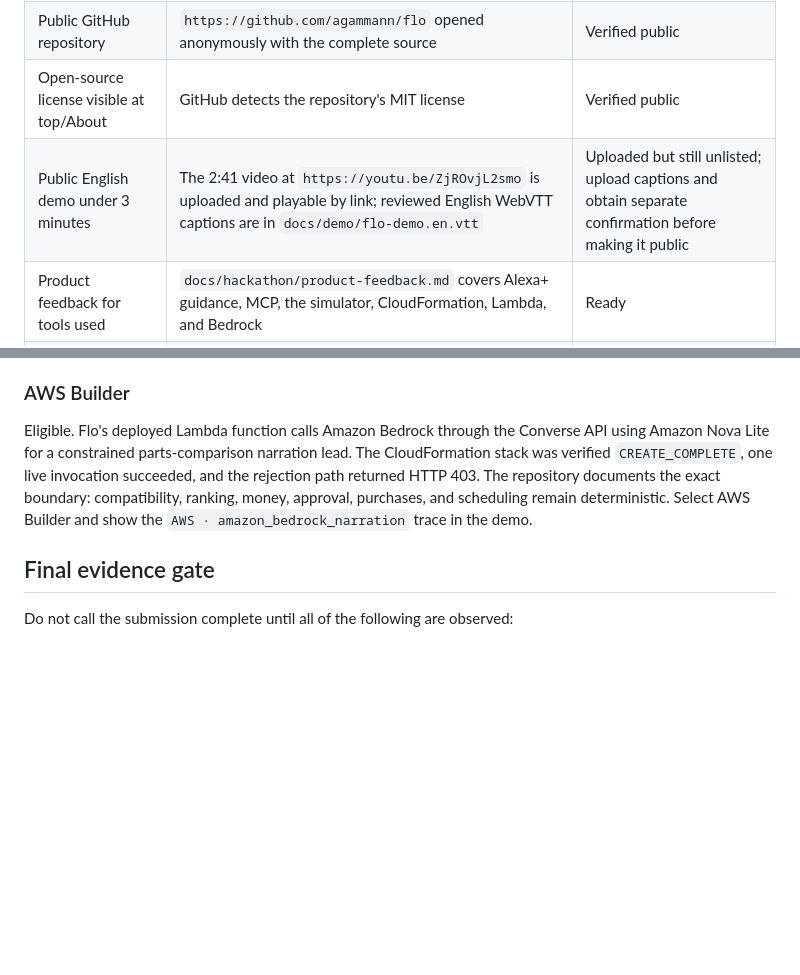
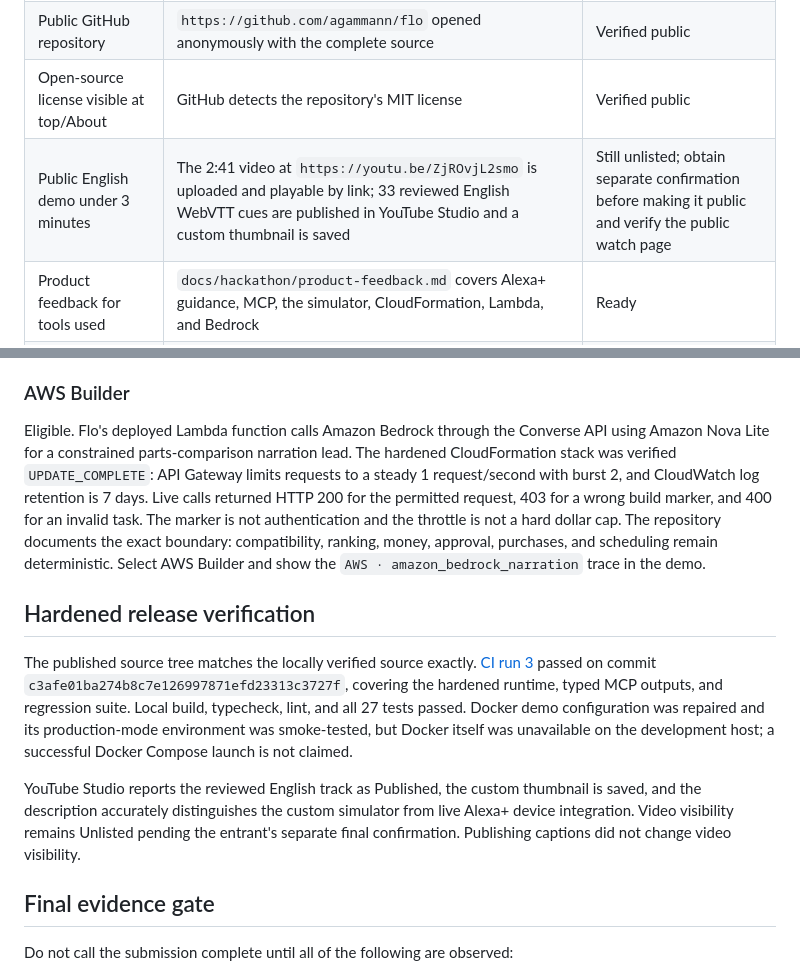
Before and after one commit to agammann/flo, a Markdown page: docs/hackathon/submission-readiness.md, 2 parts joined by grey strips. GitHub-like rendering; blank space fills up the shorter version.

Commit message:
Record green CI and saved YouTube release assets

```diff
--- a/docs/hackathon/submission-readiness.md
+++ b/docs/hackathon/submission-readiness.md
@@ -23,7 +23,7 @@ This checklist uses the current Devpost requirements as the source of truth and
 | Text description | `docs/hackathon/devpost-submission.md` | Draft ready with verified repository and video URLs |
 | Public GitHub repository | `https://github.com/agammann/flo` opened anonymously with the complete source | Verified public |
 | Open-source license visible at top/About | GitHub detects the repository's MIT license | Verified public |
-| Public English demo under 3 minutes | The 2:41 video at `https://youtu.be/ZjROvjL2smo` is uploaded and playable by link; reviewed English WebVTT captions are in `docs/demo/flo-demo.en.vtt` | Uploaded but still unlisted; upload captions and obtain separate confirmation before making it public |
+| Public English demo under 3 minutes | The 2:41 video at `https://youtu.be/ZjROvjL2smo` is uploaded and playable by link; 33 reviewed English WebVTT cues are published in YouTube Studio and a custom thumbnail is saved | Still unlisted; obtain separate confirmation before making it public and verify the public watch page |
 | Product feedback for tools used | `docs/hackathon/product-feedback.md` covers Alexa+ guidance, MCP, the simulator, CloudFormation, Lambda, and Bedrock | Ready |
 | Track selection | Alexa+ | Select on Devpost |
 | Prior-project disclosure | Flo was created for this hackathon unless the entrant states otherwise | Entrant must confirm before final submission |
@@ -36,7 +36,13 @@ Eligible. The new public repository is `https://github.com/agammann/flo`, GitHub
 
 ### AWS Builder
 
-Eligible. Flo's deployed Lambda function calls Amazon Bedrock through the Converse API using Amazon Nova Lite for a constrained parts-comparison narration lead. The CloudFormation stack was verified `CREATE_COMPLETE`, one live invocation succeeded, and the rejection path returned HTTP 403. The repository documents the exact boundary: compatibility, ranking, money, approval, purchases, and scheduling remain deterministic. Select AWS Builder and show the `AWS · amazon_bedrock_narration` trace in the demo.
+Eligible. Flo's deployed Lambda function calls Amazon Bedrock through the Converse API using Amazon Nova Lite for a constrained parts-comparison narration lead. The hardened CloudFormation stack was verified `UPDATE_COMPLETE`: API Gateway limits requests to a steady 1 request/second with burst 2, and CloudWatch log retention is 7 days. Live calls returned HTTP 200 for the permitted request, 403 for a wrong build marker, and 400 for an invalid task. The marker is not authentication and the throttle is not a hard dollar cap. The repository documents the exact boundary: compatibility, ranking, money, approval, purchases, and scheduling remain deterministic. Select AWS Builder and show the `AWS · amazon_bedrock_narration` trace in the demo.
+
+## Hardened release verification
+
+The published source tree matches the locally verified source exactly. [CI run 3](https://github.com/agammann/flo/actions/runs/33944222960) passed on commit `c3afe01ba274b8c7e126997871efd23313c3727f`, covering the hardened runtime, typed MCP outputs, and regression suite. Local build, typecheck, lint, and all 27 tests passed. Docker demo configuration was repaired and its production-mode environment was smoke-tested, but Docker itself was unavailable on the development host; a successful Docker Compose launch is not claimed.
+
+YouTube Studio reports the reviewed English track as Published, the custom thumbnail is saved, and the description accurately distinguishes the custom simulator from live Alexa+ device integration. Video visibility remains Unlisted pending the entrant's separate final confirmation. Publishing captions did not change video visibility.
 
 ## Final evidence gate
 
```
Also changed, not shown: docs/demo/demo-script.md (+1 -1 lines).
